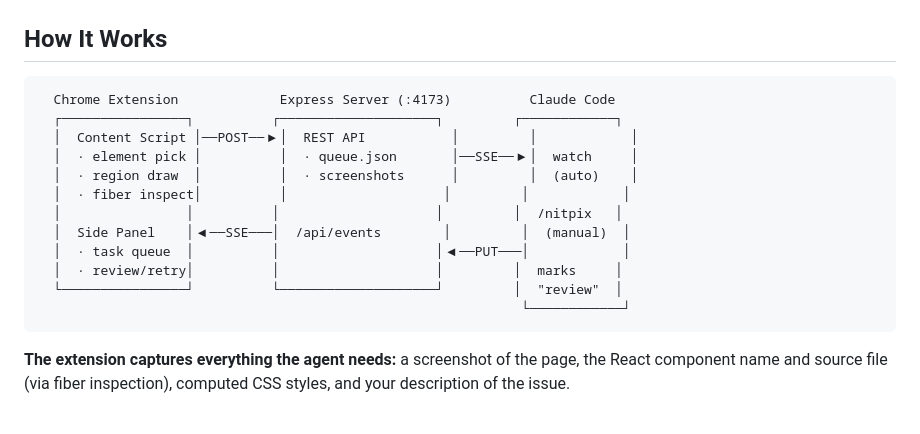
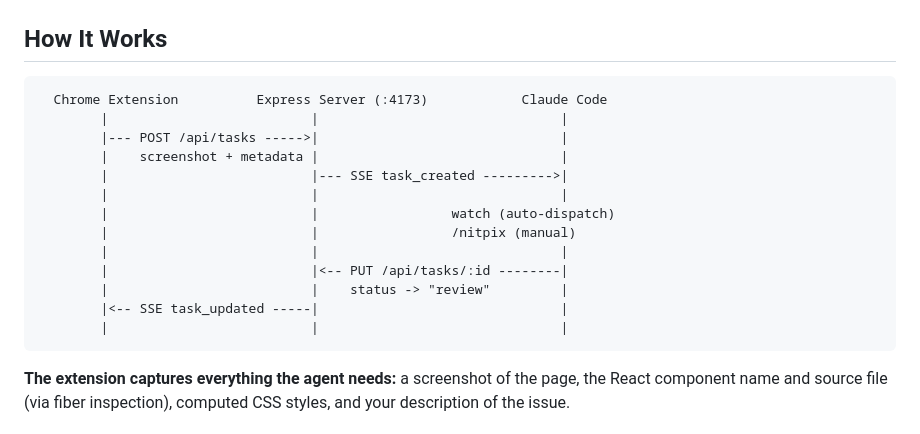
Before and after one commit to koziez/nitpix, a Markdown page: README.md, the part around the change. Rendered like a GitHub page.

Commit message:
Fix architecture diagram alignment in README

````diff
--- a/README.md
+++ b/README.md
@@ -51,18 +51,19 @@ This prints the path to the extension folder. Then:
 ## How It Works
 
 ```
-  Chrome Extension             Express Server (:4173)          Claude Code
-  ┌────────────────┐          ┌────────────────────┐         ┌────────────┐
-  │  Content Script │──POST──▶│  REST API           │         │            │
-  │  · element pick │          │  · queue.json       │──SSE──▶│  watch     │
-  │  · region draw  │          │  · screenshots      │         │  (auto)    │
-  │  · fiber inspect│          │                    │         │            │
-  │                │          │                    │         │  /nitpix   │
-  │  Side Panel    │◀──SSE───│  /api/events        │         │  (manual)  │
-  │  · task queue  │          │                    │◀──PUT───│            │
-  │  · review/retry│          │                    │         │  marks     │
-  └────────────────┘          └────────────────────┘         │  "review"  │
-                                                              └────────────┘
+  Chrome Extension          Express Server (:4173)            Claude Code
+        |                          |                               |
+        |--- POST /api/tasks ----->|                               |
+        |    screenshot + metadata |                               |
+        |                          |--- SSE task_created --------->|
+        |                          |                               |
+        |                          |                 watch (auto-dispatch)
+        |                          |                 /nitpix (manual)
+        |                          |                               |
+        |                          |<-- PUT /api/tasks/:id --------|
+        |                          |    status -> "review"         |
+        |<-- SSE task_updated -----|                               |
+        |                          |                               |
 ```
 
 **The extension captures everything the agent needs:** a screenshot of the page, the React component name and source file (via fiber inspection), computed CSS styles, and your description of the issue.
````
